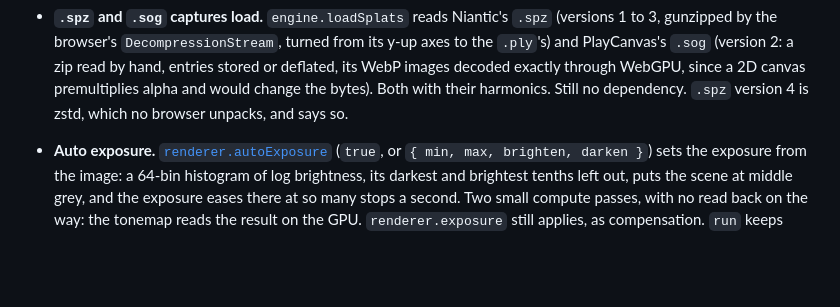
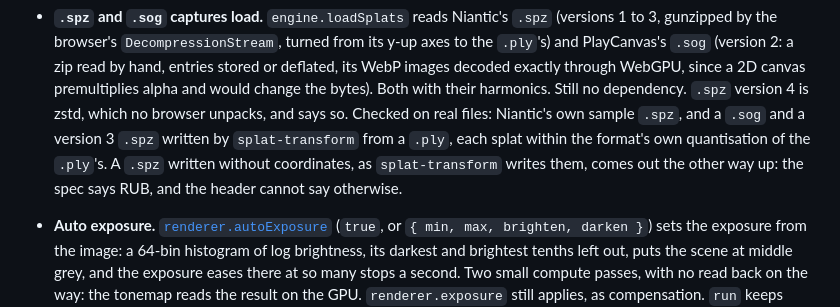
Before and after one commit to nolanbaxter/winding, a Markdown page: CHANGELOG.md, the part around the change. Drawn GitHub-style; blank space fills up the shorter version.

Commit message:
Docs: .spz orientation, and the real-file checks
Niantic's spec stores .spz y up (RUB); splat-transform writes it in the .ply's axes with no marker, so such a file comes out the other way up. Verified on Niantic's sample .spz and on a .sog and v3 .spz written by splat-transform from a .ply.

Co-Authored-By: Claude Opus 5.5 <noreply@anthropic.com>

```diff
--- a/CHANGELOG.md
+++ b/CHANGELOG.md
@@ -21,7 +21,10 @@ and this project adheres to [Semantic Versioning](https://semver.org/spec/v2.0.0
   PlayCanvas's `.sog` (version 2: a zip read by hand, entries stored or deflated, its WebP images
   decoded exactly through WebGPU, since a 2D canvas premultiplies alpha and would change the
   bytes). Both with their harmonics. Still no dependency. `.spz` version 4 is zstd, which no
-  browser unpacks, and says so.
+  browser unpacks, and says so. Checked on real files: Niantic's own sample `.spz`, and a `.sog`
+  and a version 3 `.spz` written by `splat-transform` from a `.ply`, each splat within the format's
+  own quantisation of the `.ply`'s. A `.spz` written without coordinates, as `splat-transform`
+  writes them, comes out the other way up: the spec says RUB, and the header cannot say otherwise.
 
 - **Auto exposure.** [`renderer.autoExposure`](docs/API.md#renderer-autoexposure) (`true`, or
   `{ min, max, brighten, darken }`) sets the exposure from the image: a 64-bin histogram of log
```
Also changed, not shown: docs/API.md (+1 -0 lines).
